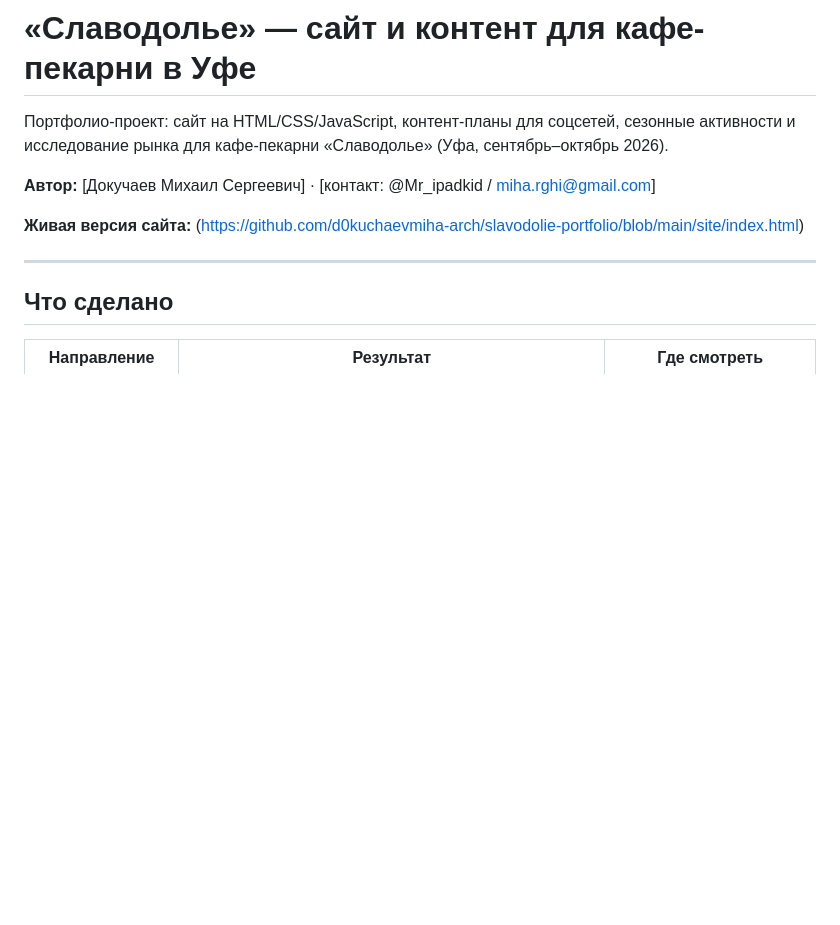
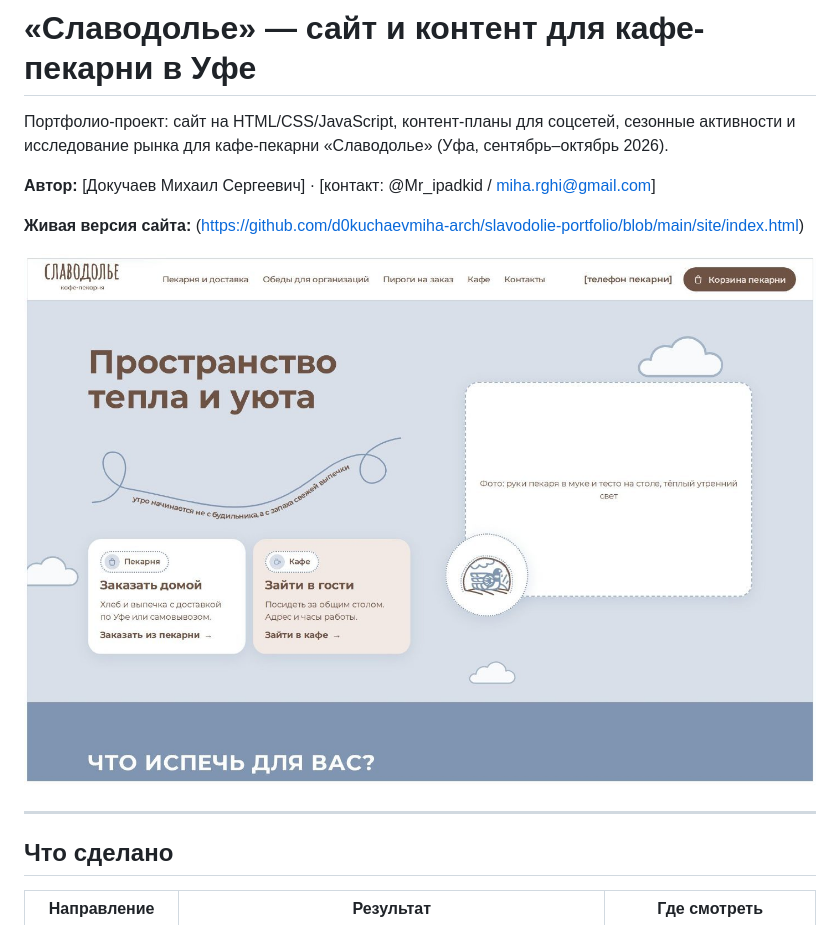
Before and after one commit to d0kuchaevmiha-arch/slavodolie-portfolio, a Markdown page: README.md, the part around the change. Drawn GitHub-style; blank space fills up the shorter version.

```diff
--- a/README.md
+++ b/README.md
@@ -5,6 +5,8 @@
 **Автор:** [Докучаев Михаил Сергеевич] · [контакт: @Mr_ipadkid / miha.rghi@gmail.com]
 
 **Живая версия сайта:** (https://github.com/d0kuchaevmiha-arch/slavodolie-portfolio/blob/main/site/index.html)
+
+![Главная страница](screenshots/01-home-desktop.jpg)
 
 ---
 
```
